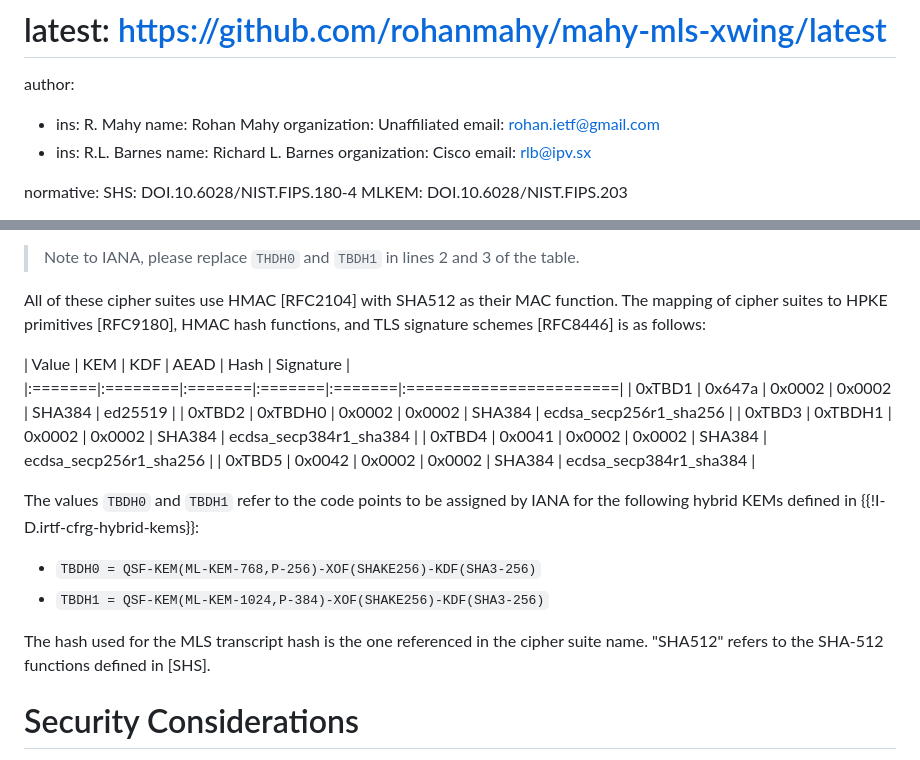
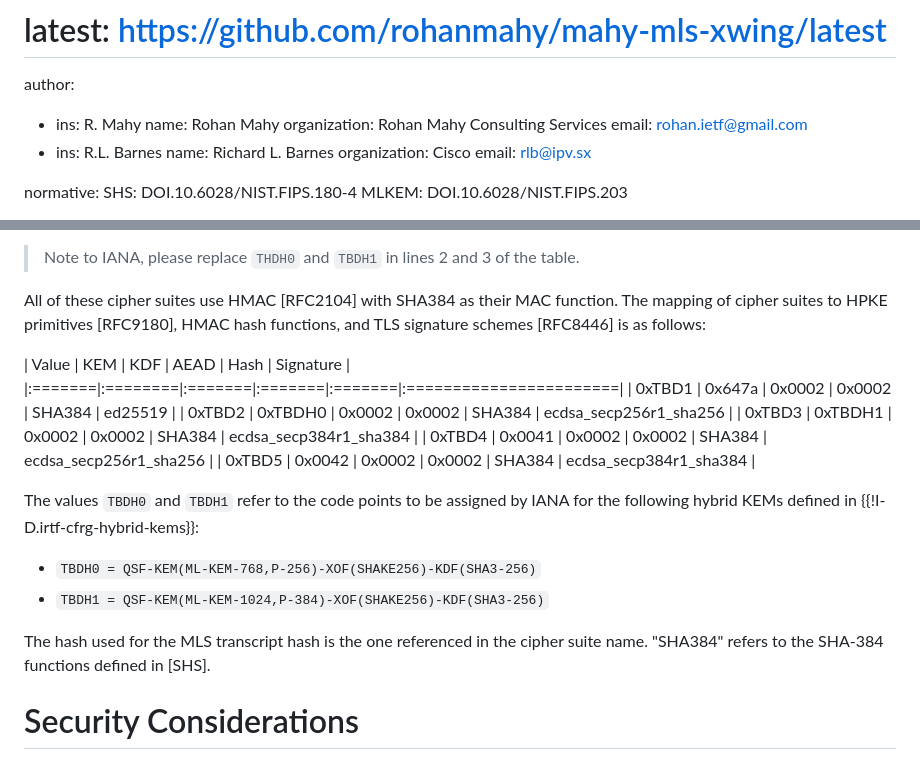
Before and after one commit to rohanmahy/mahy-mls-xwing, a Markdown page: draft-mahy-mls-pq.md, 2 parts joined by grey strips. Rendered like a GitHub page.

Commit message:
make text refer to SHA-384; update Rohan's affiliation

```diff
--- a/draft-mahy-mls-pq.md
+++ b/draft-mahy-mls-pq.md
@@ -32,7 +32,7 @@ venue:
 author:
  -  ins: R. Mahy
     name: Rohan Mahy
-    organization: Unaffiliated
+    organization: Rohan Mahy Consulting Services
     email: rohan.ietf@gmail.com
  -  ins: R.L. Barnes
     name: Richard L. Barnes
@@ -114,7 +114,7 @@ Suites" registry, replacing "XXXX" with the RFC number assigned to this document
 
 > Note to IANA, please replace `THDH0` and `TBDH1` in lines 2 and 3 of the table.
 
-All of these cipher suites use HMAC [RFC2104] with SHA512 as their MAC function.
+All of these cipher suites use HMAC [RFC2104] with SHA384 as their MAC function.
 The mapping of cipher suites to HPKE primitives [RFC9180], HMAC hash functions,
 and TLS signature schemes [RFC8446] is as follows:
 
@@ -133,7 +133,7 @@ the following hybrid KEMs defined in {{!I-D.irtf-cfrg-hybrid-kems}}:
 * `TBDH1 = QSF-KEM(ML-KEM-1024,P-384)-XOF(SHAKE256)-KDF(SHA3-256)`
 
 The hash used for the MLS transcript hash is the one referenced in the cipher
-suite name. "SHA512" refers to the SHA-512 functions defined in [SHS].
+suite name. "SHA384" refers to the SHA-384 functions defined in [SHS].
 
 # Security Considerations
 
```
